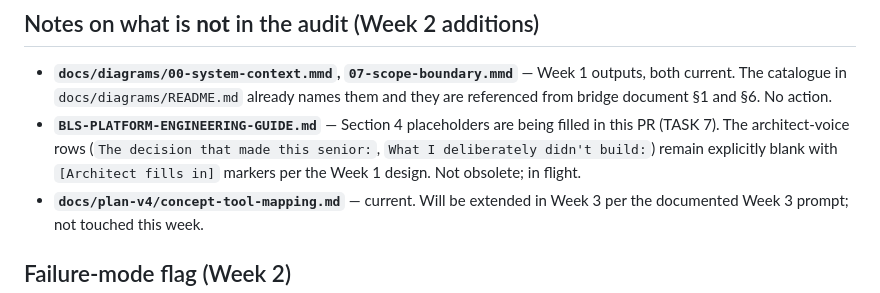
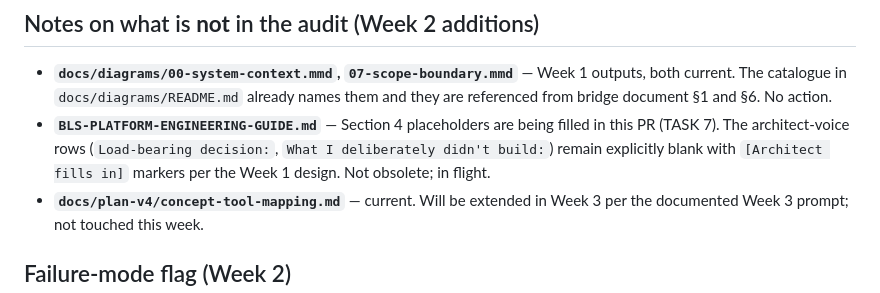
Before and after one commit to CalmAfterReboot/BLS-platform, a Markdown page: docs/plan-v4/01-cleanup-audit.md, the part around the change. Rendered like a GitHub page.

Commit message:
docs: update stale bullet-label quote in cleanup audit (#28)
The Week 2 cleanup-audit entry for the bridge document quoted the
bullet labels that existed at the time the audit was written
("The decision that made this senior:"). PR #21 changed that label
to "Load-bearing decision:" across §4.1–§4.5. The audit's quote
went stale at that point.

This commit updates the quoted label to match the current one.
The audit's substantive point (Section 4 placeholders were in flight
at Week 2) is unchanged.

The sibling label ("What I deliberately didn't build:") was not
changed in PR #21 and stays accurate as-is.

```diff
--- a/docs/plan-v4/01-cleanup-audit.md
+++ b/docs/plan-v4/01-cleanup-audit.md
@@ -64,7 +64,7 @@ None of the proposed actions in this audit would lose unrecoverable context. The
 ## Notes on what is **not** in the audit (Week 2 additions)
 
 - **`docs/diagrams/00-system-context.mmd`, `07-scope-boundary.mmd`** — Week 1 outputs, both current. The catalogue in `docs/diagrams/README.md` already names them and they are referenced from bridge document §1 and §6. No action.
-- **`BLS-PLATFORM-ENGINEERING-GUIDE.md`** — Section 4 placeholders are being filled in this PR (TASK 7). The architect-voice rows (`The decision that made this senior:`, `What I deliberately didn't build:`) remain explicitly blank with `[Architect fills in]` markers per the Week 1 design. Not obsolete; in flight.
+- **`BLS-PLATFORM-ENGINEERING-GUIDE.md`** — Section 4 placeholders are being filled in this PR (TASK 7). The architect-voice rows (`Load-bearing decision:`, `What I deliberately didn't build:`) remain explicitly blank with `[Architect fills in]` markers per the Week 1 design. Not obsolete; in flight.
 - **`docs/plan-v4/concept-tool-mapping.md`** — current. Will be extended in Week 3 per the documented Week 3 prompt; not touched this week.
 
 ## Failure-mode flag (Week 2)
```
